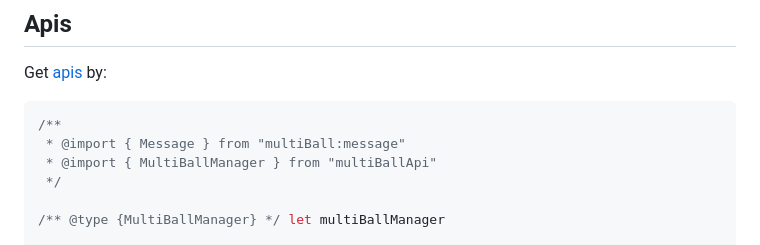
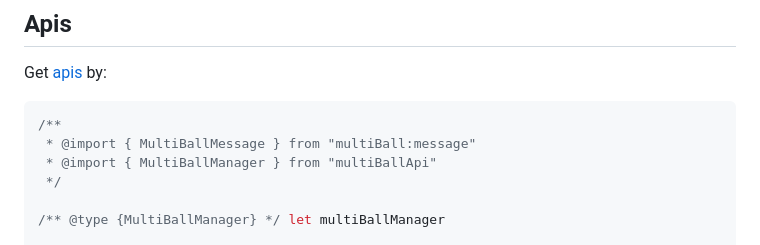
Before and after one commit to Withered-Flower-0422/MultiBall, a Markdown page: README.md, the part around the change. GitHub-like rendering.

Commit message:
fix typo

````diff
--- a/README.md
+++ b/README.md
@@ -42,7 +42,7 @@ Get [apis](Assets/Scripts/MultiBall/multiBallApi.d.ts) by:
 
 ```js
 /**
- * @import { Message } from "multiBall:message"
+ * @import { MultiBallMessage } from "multiBall:message"
  * @import { MultiBallManager } from "multiBallApi"
  */
 
````
